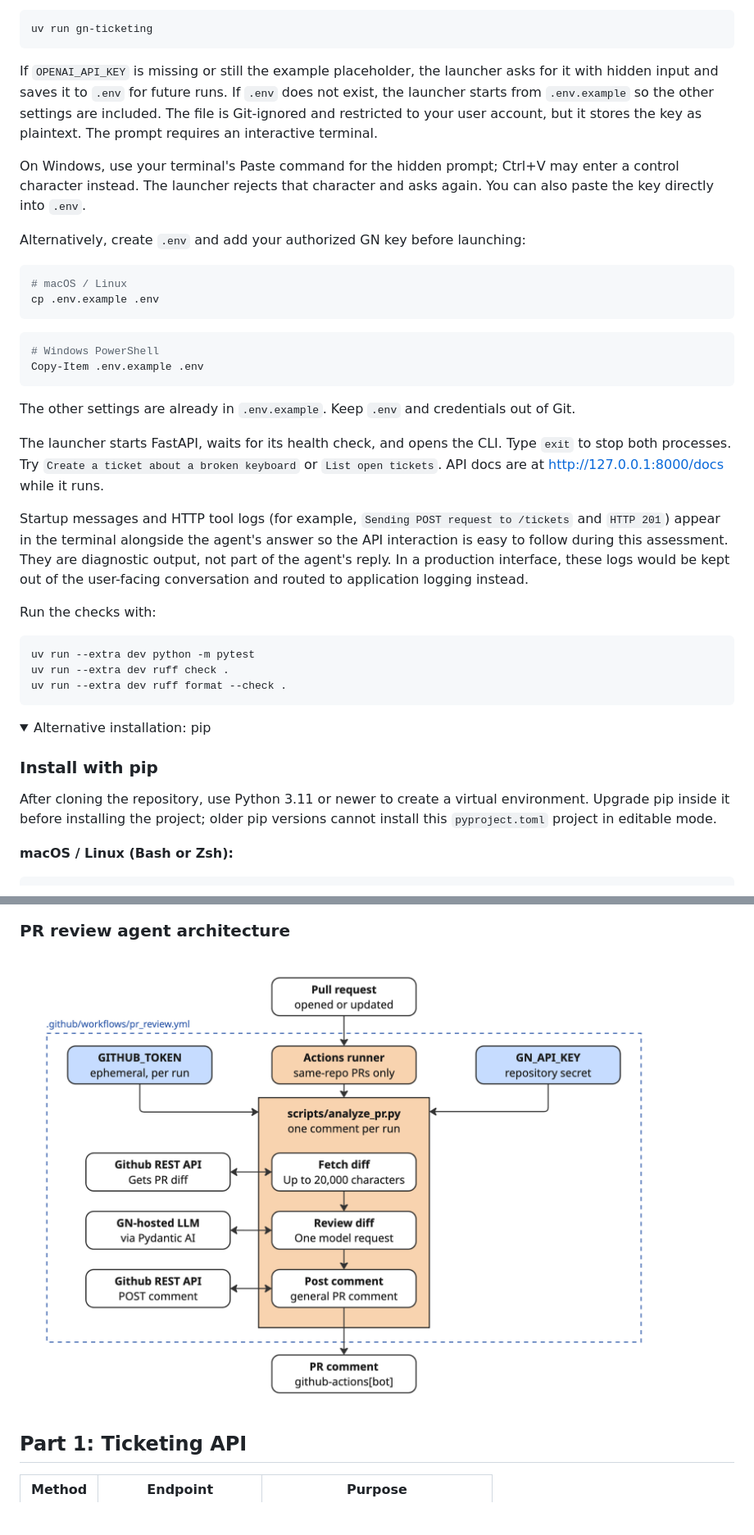
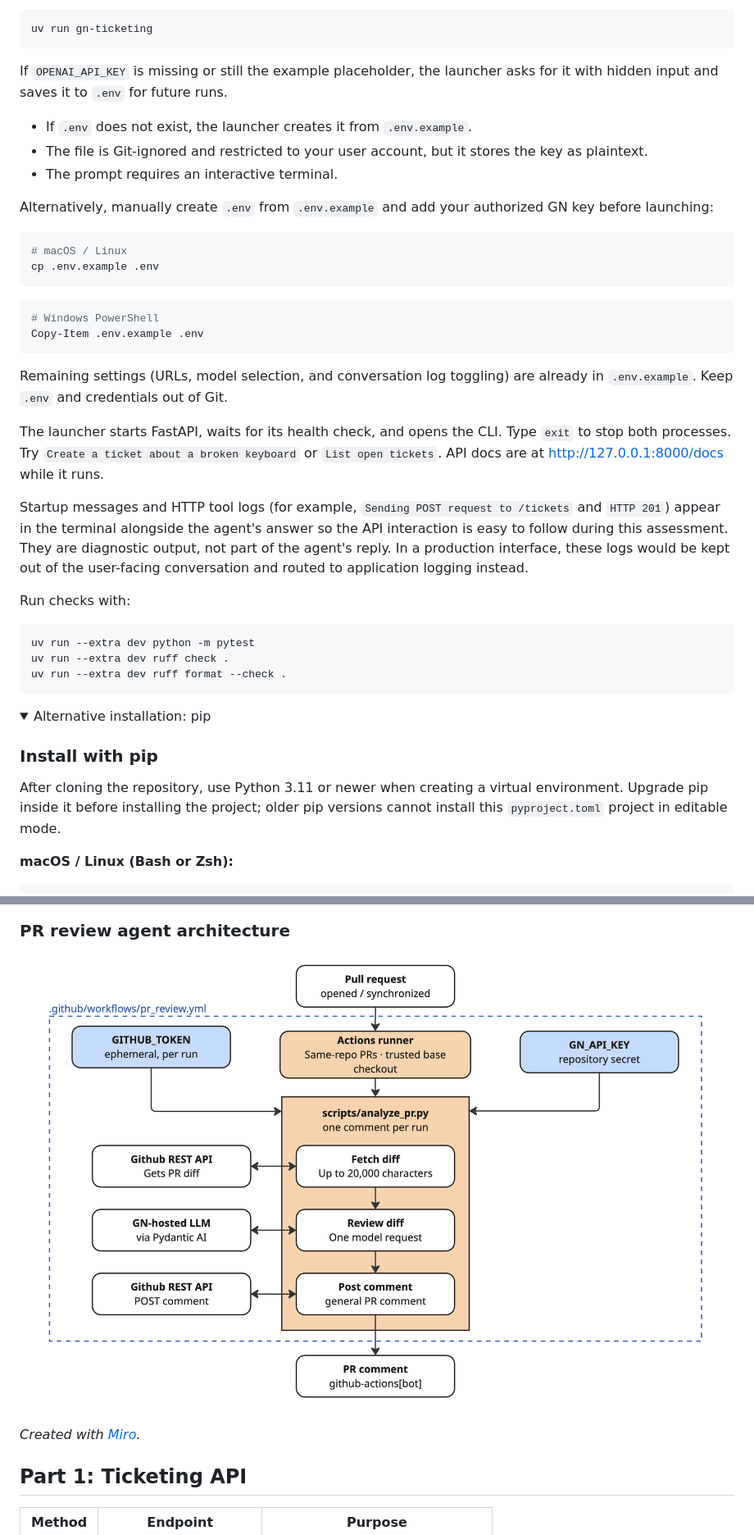
Before and after one commit to leeonora/gn-ticketing-agent, a Markdown page: README.md, 2 parts joined by grey strips. Shown at 82% size. GitHub-like rendering; pictures changed too: docs/diagrams/architecture_PR_agent.png; folded sections open; blank space fills up the shorter version.

````diff
--- a/README.md
+++ b/README.md
@@ -26,11 +26,12 @@ Start the API and agent together:
 uv run gn-ticketing
 ```
 
-If `OPENAI_API_KEY` is missing or still the example placeholder, the launcher asks for it with hidden input and saves it to `.env` for future runs. If `.env` does not exist, the launcher starts from `.env.example` so the other settings are included. The file is Git-ignored and restricted to your user account, but it stores the key as plaintext. The prompt requires an interactive terminal.
+If `OPENAI_API_KEY` is missing or still the example placeholder, the launcher asks for it with hidden input and saves it to `.env` for future runs.
+- If `.env` does not exist, the launcher creates it from `.env.example`.
+- The file is Git-ignored and restricted to your user account, but it stores the key as plaintext.
+- The prompt requires an interactive terminal.
 
-On Windows, use your terminal's Paste command for the hidden prompt; Ctrl+V may enter a control character instead. The launcher rejects that character and asks again. You can also paste the key directly into `.env`.
-
-Alternatively, create `.env` and add your authorized GN key before launching:
+Alternatively, manually create `.env` from `.env.example` and add your authorized GN key before launching:
 
 ```bash
 # macOS / Linux
@@ -42,13 +43,13 @@ cp .env.example .env
 Copy-Item .env.example .env
 ```
 
-The other settings are already in `.env.example`. Keep `.env` and credentials out of Git.
+Remaining settings (URLs, model selection, and conversation log toggling) are already in `.env.example`. Keep `.env` and credentials out of Git.
 
 The launcher starts FastAPI, waits for its health check, and opens the CLI. Type `exit` to stop both processes. Try `Create a ticket about a broken keyboard` or `List open tickets`. API docs are at <http://127.0.0.1:8000/docs> while it runs.
 
 Startup messages and HTTP tool logs (for example, `Sending POST request to /tickets` and `HTTP 201`) appear in the terminal alongside the agent's answer so the API interaction is easy to follow during this assessment. They are diagnostic output, not part of the agent's reply. In a production interface, these logs would be kept out of the user-facing conversation and routed to application logging instead.
 
-Run the checks with:
+Run checks with:
 
 ```bash
 uv run --extra dev python -m pytest
@@ -61,7 +62,7 @@ uv run --extra dev ruff format --check .
 
 ### Install with pip
 
-After cloning the repository, use Python 3.11 or newer to create a virtual environment. Upgrade pip inside it before installing the project; older pip versions cannot install this `pyproject.toml` project in editable mode.
+After cloning the repository, use Python 3.11 or newer when creating a virtual environment. Upgrade pip inside it before installing the project; older pip versions cannot install this `pyproject.toml` project in editable mode.
 
 **macOS / Linux (Bash or Zsh):**
 
@@ -150,6 +151,7 @@ The ticketing agent selects tools, but **ticket operations are performed through
 
 ![PR review agent architecture](docs/diagrams/architecture_PR_agent.png)
 
+_Created with_ [_Miro_](https://miro.com/)_._
 ## Part 1: Ticketing API
 
 | Method | Endpoint | Purpose |
````
Also changed, not shown: other parts of README.md (+63 -49 lines), docs/diagrams/architecture_ticketing_agent.png.
